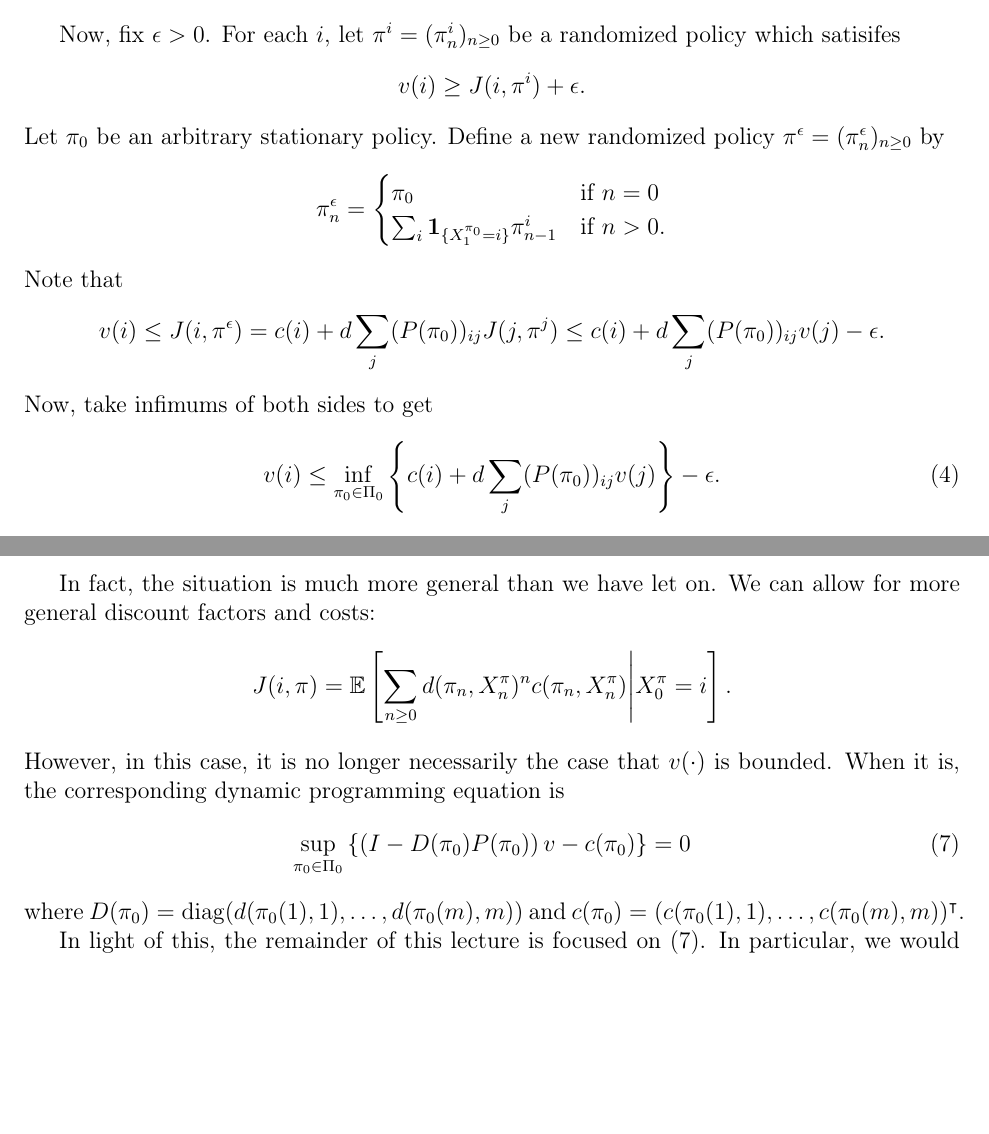
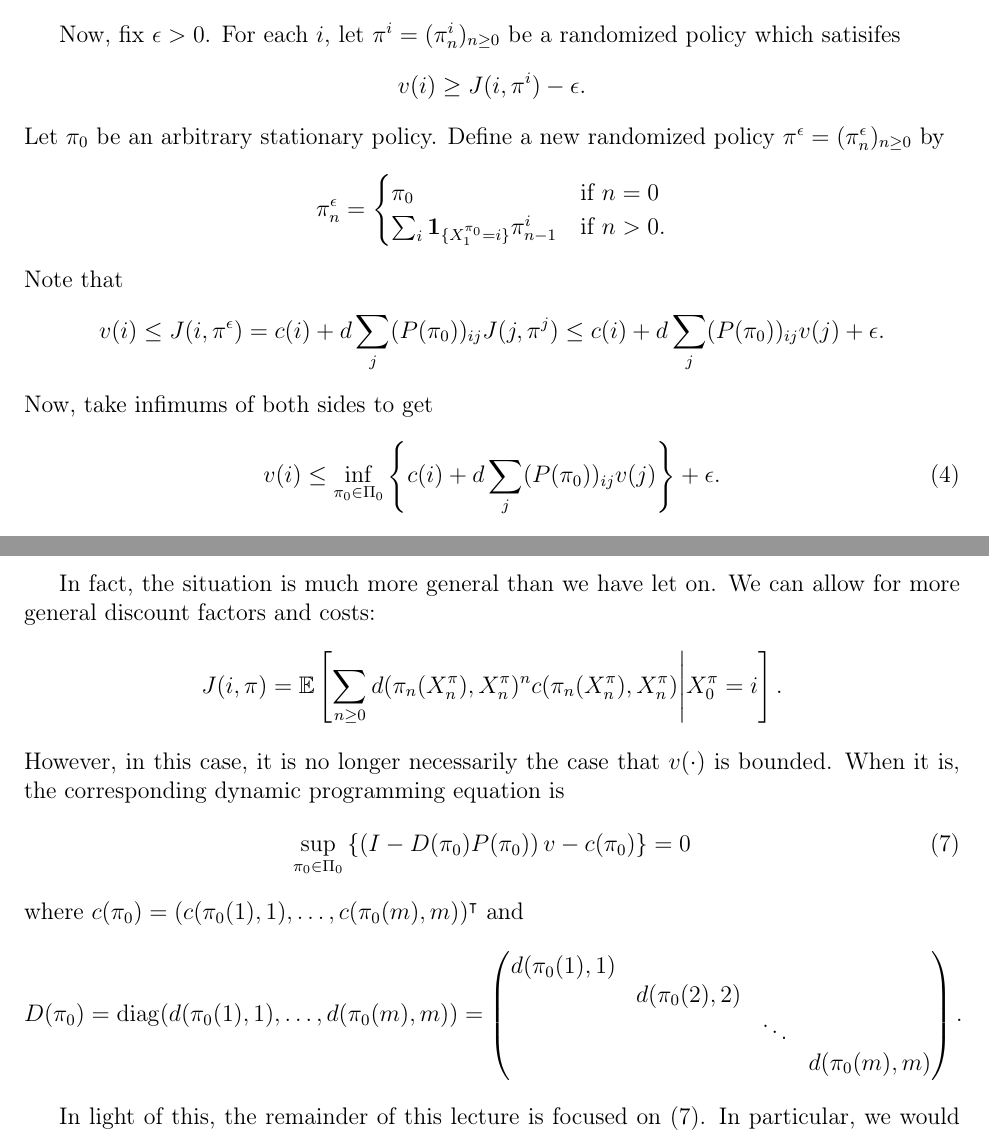
Before and after one commit to parsiad/MATH-525, a LaTeX document (lecture21.tex): two parts of pages 3 and 4 of 4, joined at a grey line, cut so that both start at the same text, the shorter picture padded with empty space. Compiled offline with pdfLaTeX.

Commit message:
Add files via upload

```diff
--- a/lecture21.tex
+++ b/lecture21.tex
@@ -158,7 +158,7 @@ v(i)\geq\inf_{\pi_{0}\in\Pi_{0}}\left\{ c(i)+d\sum_{j}(P(\pi_{0}))_{ij}v(j)\righ
 Now, fix $\epsilon>0$. For each $i$, let $\pi^{i}=(\pi_{n}^{i})_{n\geq0}$
 be a randomized policy which satisifes
 \[
-v(i)\geq J(i,\pi^{i})+\epsilon.
+v(i)\geq J(i,\pi^{i})-\epsilon.
 \]
 Let $\pi_{0}$ be an arbitrary stationary policy. Define a new randomized
 policy $\pi^{\epsilon}=(\pi_{n}^{\epsilon})_{n\geq0}$ by
@@ -170,11 +170,11 @@ policy $\pi^{\epsilon}=(\pi_{n}^{\epsilon})_{n\geq0}$ by
 \]
 Note that
 \[
-v(i)\leq J(i,\pi^{\epsilon})=c(i)+d\sum_{j}(P(\pi_{0}))_{ij}J(j,\pi^{j})\leq c(i)+d\sum_{j}(P(\pi_{0}))_{ij}v(j)-\epsilon.
+v(i)\leq J(i,\pi^{\epsilon})=c(i)+d\sum_{j}(P(\pi_{0}))_{ij}J(j,\pi^{j})\leq c(i)+d\sum_{j}(P(\pi_{0}))_{ij}v(j)+\epsilon.
 \]
 Now, take infimums of both sides to get
 \begin{equation}
-v(i)\leq\inf_{\pi_{0}\in\Pi_{0}}\left\{ c(i)+d\sum_{j}(P(\pi_{0}))_{ij}v(j)\right\} -\epsilon.\label{eq:udp}
+v(i)\leq\inf_{\pi_{0}\in\Pi_{0}}\left\{ c(i)+d\sum_{j}(P(\pi_{0}))_{ij}v(j)\right\} +\epsilon.\label{eq:udp}
 \end{equation}
 
 We can take $\epsilon\downarrow0$ and combine (\ref{eq:ldp}) and
@@ -210,7 +209,7 @@ Moving some terms around, we obtain the desired result.
 In fact, the situation is much more general than we have let on. We
 can allow for more general discount factors and costs:
 \[
-J(i,\pi)=\mathbb{E}\left[\sum_{n\geq0}d(\pi_{n},X_{n}^{\pi})^{n}c(\pi_{n},X_{n}^{\pi})\middle|X_{0}^{\pi}=i\right].
+J(i,\pi)=\mathbb{E}\left[\sum_{n\geq0}d(\pi_{n}(X_{n}^{\pi}),X_{n}^{\pi})^{n}c(\pi_{n}(X_{n}^{\pi}),X_{n}^{\pi})\middle|X_{0}^{\pi}=i\right].
 \]
 However, in this case, it is no longer necessarily the case that $v(\cdot)$
 is bounded. When it is, the corresponding dynamic programming equation
@@ -218,8 +217,15 @@ is
 \begin{equation}
 \sup_{\pi_{0}\in\Pi_{0}}\left\{ \left(I-D(\pi_{0})P(\pi_{0})\right)v-c(\pi_{0})\right\} =0\label{eq:dp_general}
 \end{equation}
-where $D(\pi_{0})=\operatorname{diag}(d(\pi_{0}(1),1),\ldots,d(\pi_{0}(m),m))$
-and $c(\pi_{0})=(c(\pi_{0}(1),1),\ldots,c(\pi_{0}(m),m))^{\intercal}$.
+where $c(\pi_{0})=(c(\pi_{0}(1),1),\ldots,c(\pi_{0}(m),m))^{\intercal}$
+and
+\[
+D(\pi_{0})=\operatorname{diag}(d(\pi_{0}(1),1),\ldots,d(\pi_{0}(m),m))=\begin{pmatrix}d(\pi_{0}(1),1)\\
+ & d(\pi_{0}(2),2)\\
+ &  & \ddots\\
+ &  &  & d(\pi_{0}(m),m)
+\end{pmatrix}.
+\]
 
 In light of this, the remainder of this lecture is focused on (\ref{eq:dp_general}).
 In particular, we would like to know if an arbitrary vector $v$ satisfies
```
Also changed, not shown: lecture22.tex (+4 -9 lines), lecture21.pdf, lecture22.pdf, lecture21.tex (3 more changed lines).
